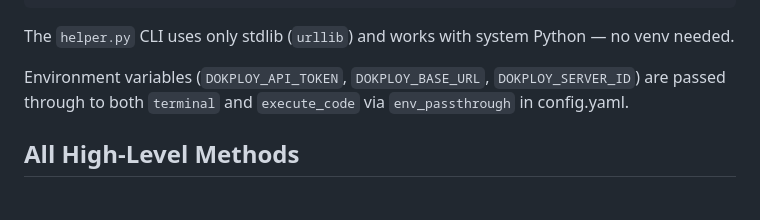
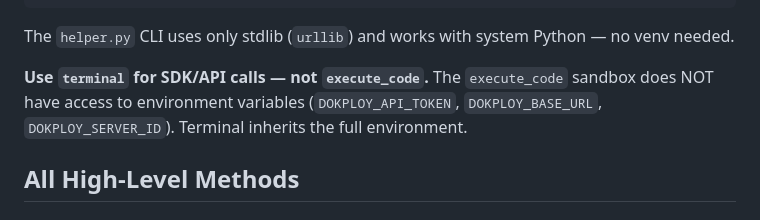
Before and after one commit to elijahdev0/hermes-support-content, a Markdown page: skills/dokploy/README.md, the part around the change. Rendered like a GitHub page.

```diff
--- a/skills/dokploy/README.md
+++ b/skills/dokploy/README.md
@@ -44,7 +44,7 @@ cd /opt/data/skills/dokploy && .venv/bin/python3 -c "from sdk import DokployClie
 
 The `helper.py` CLI uses only stdlib (`urllib`) and works with system Python — no venv needed.
 
-Environment variables (`DOKPLOY_API_TOKEN`, `DOKPLOY_BASE_URL`, `DOKPLOY_SERVER_ID`) are passed through to both `terminal` and `execute_code` via `env_passthrough` in config.yaml.
+**Use `terminal` for SDK/API calls — not `execute_code`.** The `execute_code` sandbox does NOT have access to environment variables (`DOKPLOY_API_TOKEN`, `DOKPLOY_BASE_URL`, `DOKPLOY_SERVER_ID`). Terminal inherits the full environment.
 
 ## All High-Level Methods
 
```
Also changed, not shown: SOUL.md (+1 -1 lines), skills/dokploy-api-compose-workflows/SKILL.md (+1 -1 lines).
